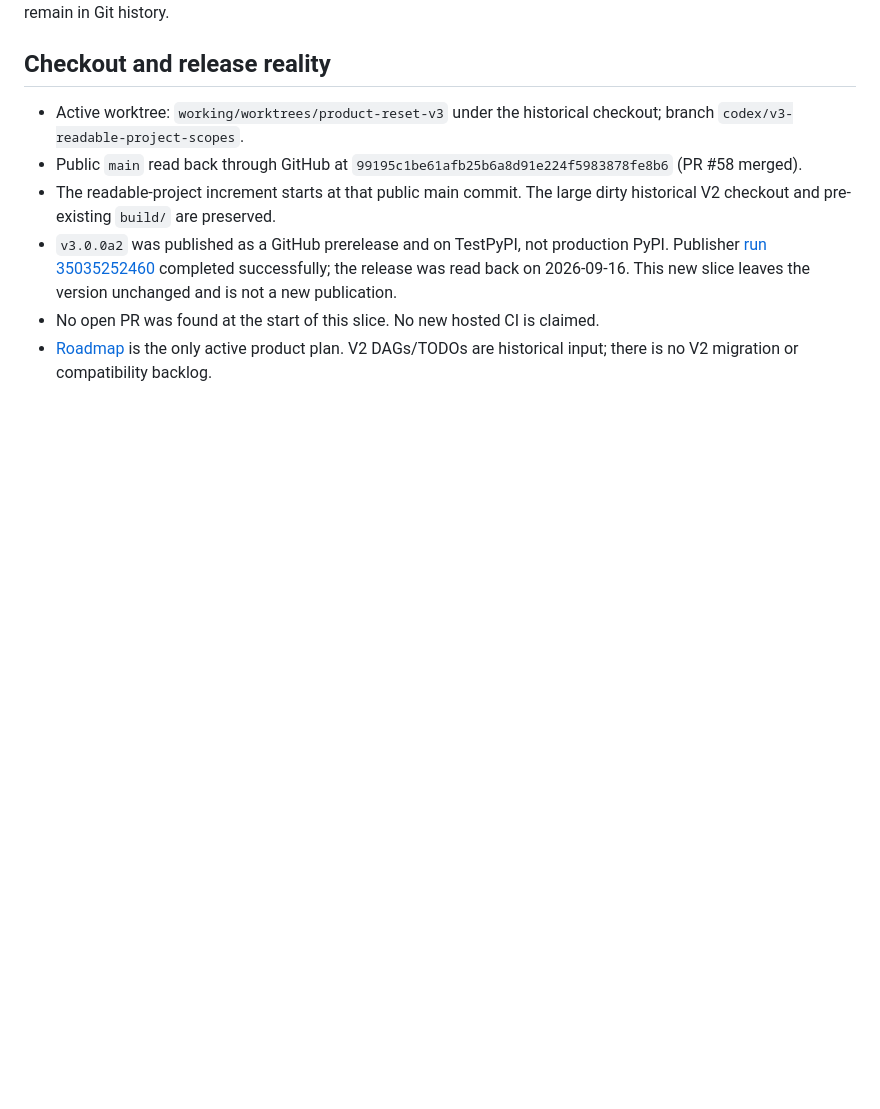
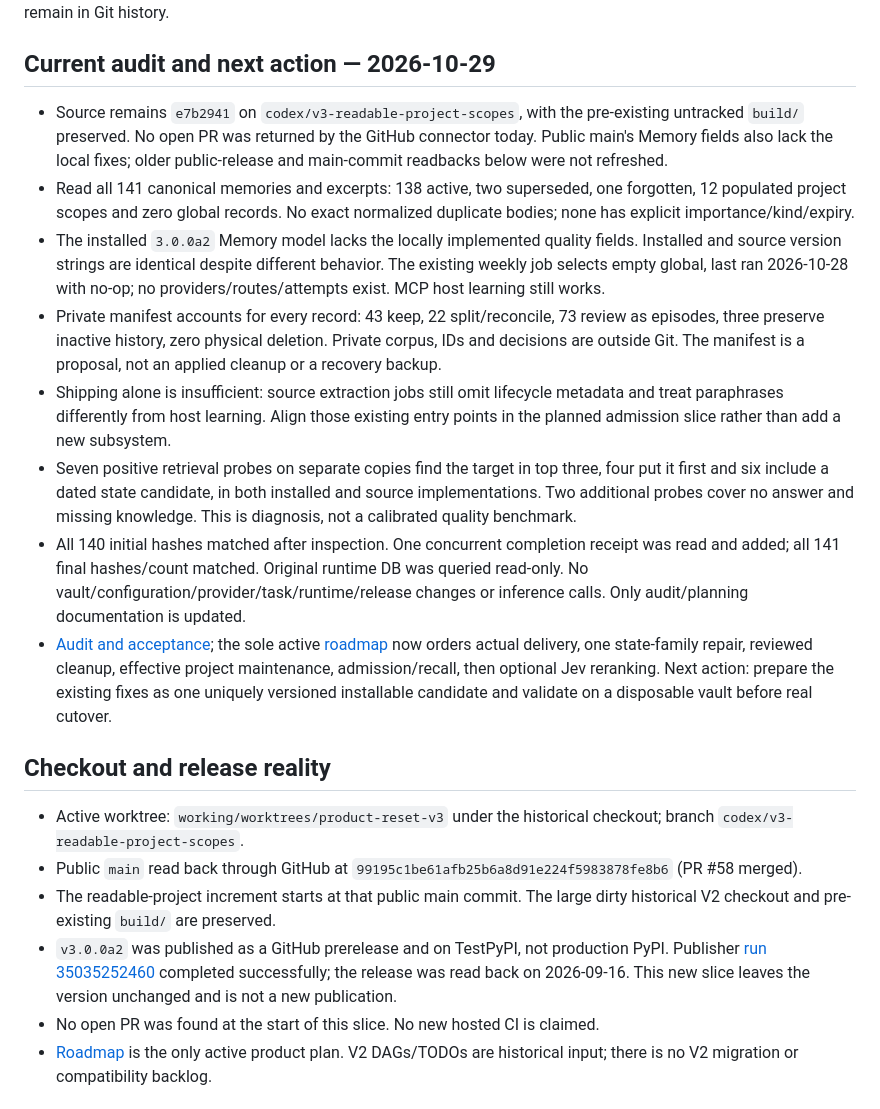
Before and after one commit to GonzaloTorreras/ai-dememory, a Markdown page: docs/development-status.md, the part around one of its changes. GitHub-like rendering; blank space fills up the shorter version.

Commit message:
docs: audit live memory quality and sequence corrective work

```diff
--- a/docs/development-status.md
+++ b/docs/development-status.md
@@ -4,4 +4,39 @@ Updated: 2026-09-19. This is the current handoff, not an accumulated backlog.
 Earlier implementation/install receipts remain in Git history.
+
+## Current audit and next action — 2026-10-29
+
+- Source remains `e7b2941` on `codex/v3-readable-project-scopes`, with the
+  pre-existing untracked `build/` preserved. No open PR was returned by the
+  GitHub connector today. Public main's Memory fields also lack the local fixes;
+  older public-release and main-commit readbacks below were not refreshed.
+- Read all 141 canonical memories and excerpts: 138 active, two superseded,
+  one forgotten, 12 populated project scopes and zero global records. No exact
+  normalized duplicate bodies; none has explicit importance/kind/expiry.
+- The installed `3.0.0a2` Memory model lacks the locally implemented quality
+  fields. Installed and source version strings are identical despite different
+  behavior. The existing weekly job selects empty global, last ran 2026-10-28
+  with no-op; no providers/routes/attempts exist. MCP host learning still works.
+- Private manifest accounts for every record: 43 keep, 22 split/reconcile,
+  73 review as episodes, three preserve inactive history, zero physical deletion.
+  Private corpus, IDs and decisions are outside Git. The manifest is a proposal,
+  not an applied cleanup or a recovery backup.
+- Shipping alone is insufficient: source extraction jobs still omit lifecycle
+  metadata and treat paraphrases differently from host learning. Align those
+  existing entry points in the planned admission slice rather than add a new
+  subsystem.
+- Seven positive retrieval probes on separate copies find the target in top
+  three, four put it first and six include a dated state candidate, in both
+  installed and source implementations. Two additional probes cover no answer
+  and missing knowledge. This is diagnosis, not a calibrated quality benchmark.
+- All 140 initial hashes matched after inspection. One concurrent completion
+  receipt was read and added; all 141 final hashes/count matched. Original runtime DB
+  was queried read-only. No vault/configuration/provider/task/runtime/release
+  changes or inference calls. Only audit/planning documentation is updated.
+- [Audit and acceptance](memory-quality-audit-2026-10-29.md); the sole active
+  [roadmap](roadmap.md) now orders actual delivery, one state-family repair,
+  reviewed cleanup, effective project maintenance, admission/recall, then optional
+  Jev reranking. Next action: prepare the existing fixes as one uniquely versioned
+  installable candidate and validate on a disposable vault before real cutover.
 
 ## Checkout and release reality
 
```
Also changed, not shown: other parts of docs/development-status.md (+1 -1 lines), docs/memory-quality-audit-2026-10-29.md (added, +249 -0 lines), docs/roadmap.md (+23 -12 lines).
